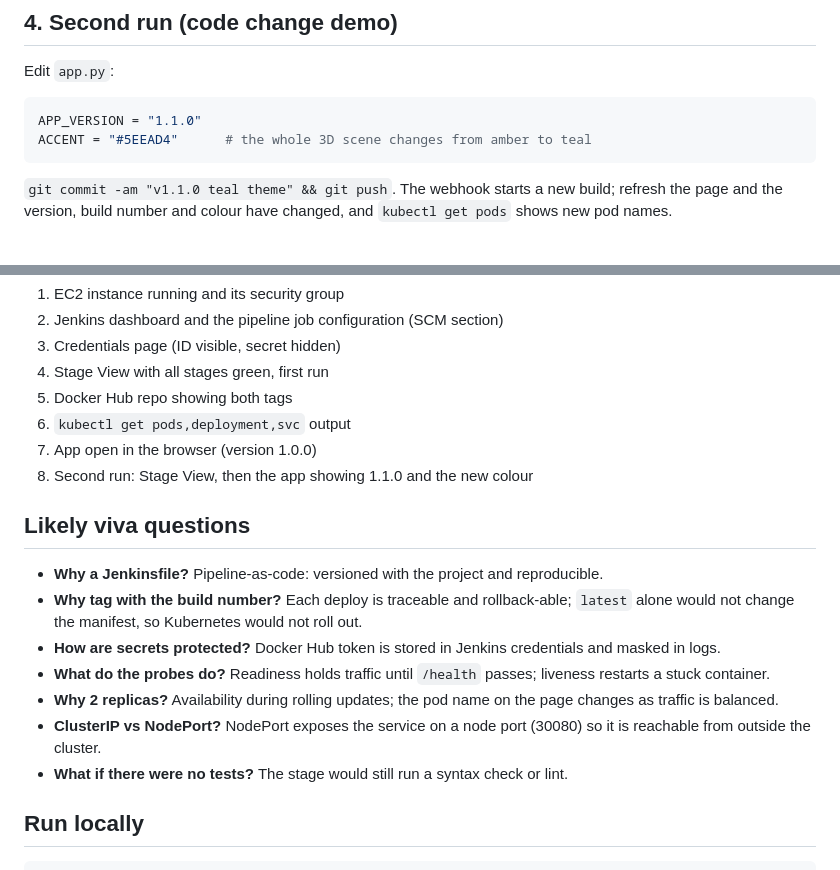
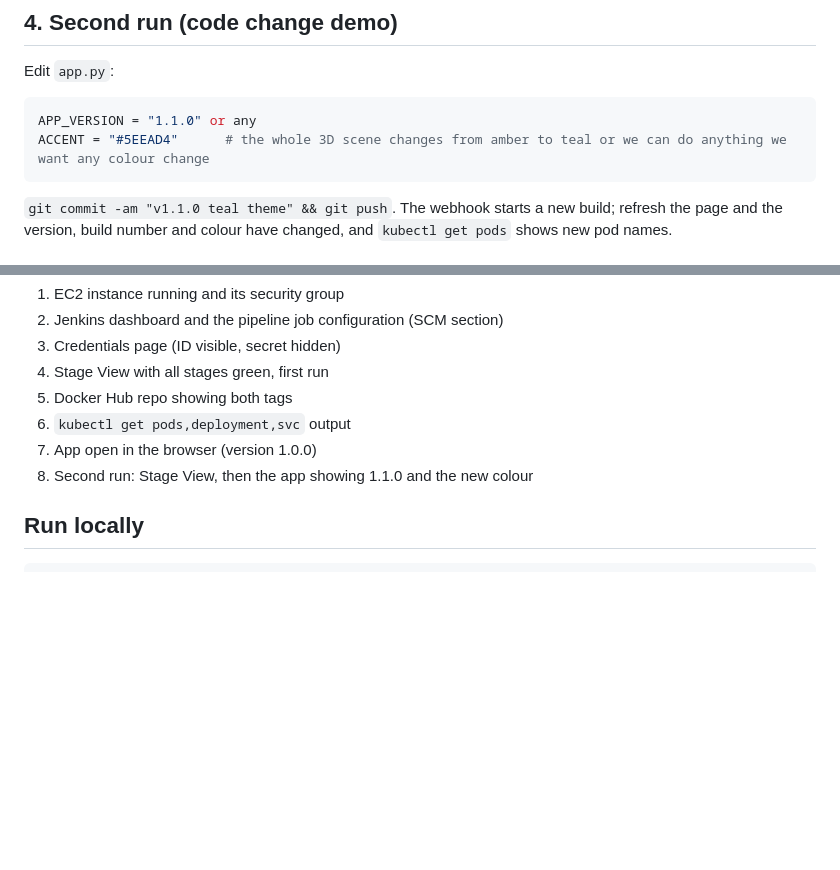
Before and after one commit to Vaibhavizzz/CCA2_CCD, a Markdown page: README.md, 2 parts joined by grey strips. GitHub-like rendering; blank space fills up the shorter version.

Commit message:
change markdown
Updated author information and clarified color change instructions in the README.

````diff
--- a/README.md
+++ b/README.md
@@ -68,8 +68,8 @@ sudo -iu jenkins kubectl port-forward --address 0.0.0.0 svc/pipeline-observatory
 ## 4. Second run (code change demo)
 Edit `app.py`:
 ```python
-APP_VERSION = "1.1.0"
-ACCENT = "#5EEAD4"      # the whole 3D scene changes from amber to teal
+APP_VERSION = "1.1.0" or any
+ACCENT = "#5EEAD4"      # the whole 3D scene changes from amber to teal or we can do anything we want any colour change
 ```
 `git commit -am "v1.1.0 teal theme" && git push`. The webhook starts a new build; refresh the page and
 the version, build number and colour have changed, and `kubectl get pods` shows new pod names.
@@ -84,14 +84,6 @@ the version, build number and colour have changed, and `kubectl get pods` shows
 7. App open in the browser (version 1.0.0)
 8. Second run: Stage View, then the app showing 1.1.0 and the new colour
 
-## Likely viva questions
-* **Why a Jenkinsfile?** Pipeline-as-code: versioned with the project and reproducible.
-* **Why tag with the build number?** Each deploy is traceable and rollback-able; `latest` alone would not change the manifest, so Kubernetes would not roll out.
-* **How are secrets protected?** Docker Hub token is stored in Jenkins credentials and masked in logs.
-* **What do the probes do?** Readiness holds traffic until `/health` passes; liveness restarts a stuck container.
-* **Why 2 replicas?** Availability during rolling updates; the pod name on the page changes as traffic is balanced.
-* **ClusterIP vs NodePort?** NodePort exposes the service on a node port (30080) so it is reachable from outside the cluster.
-* **What if there were no tests?** The stage would still run a syntax check or lint.
 
 ## Run locally
 ```bash
````
Also changed, not shown: other parts of README.md (+1 -1 lines).
